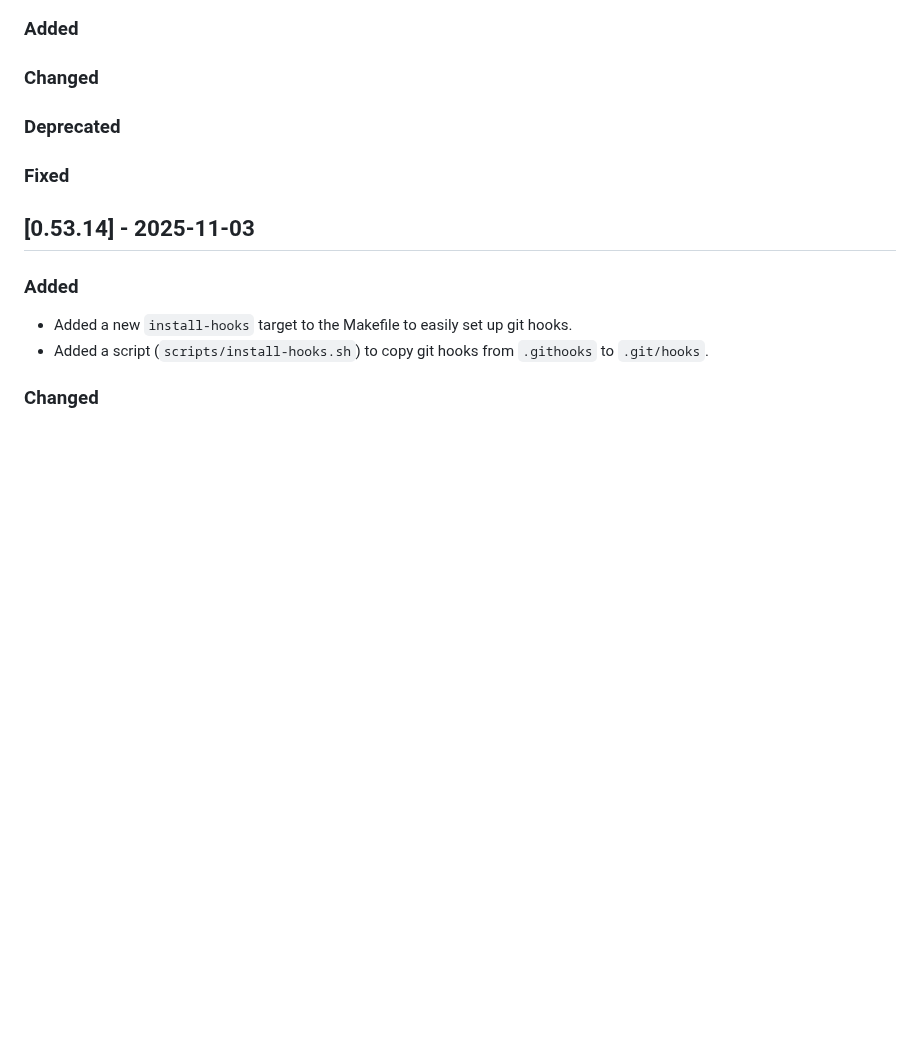
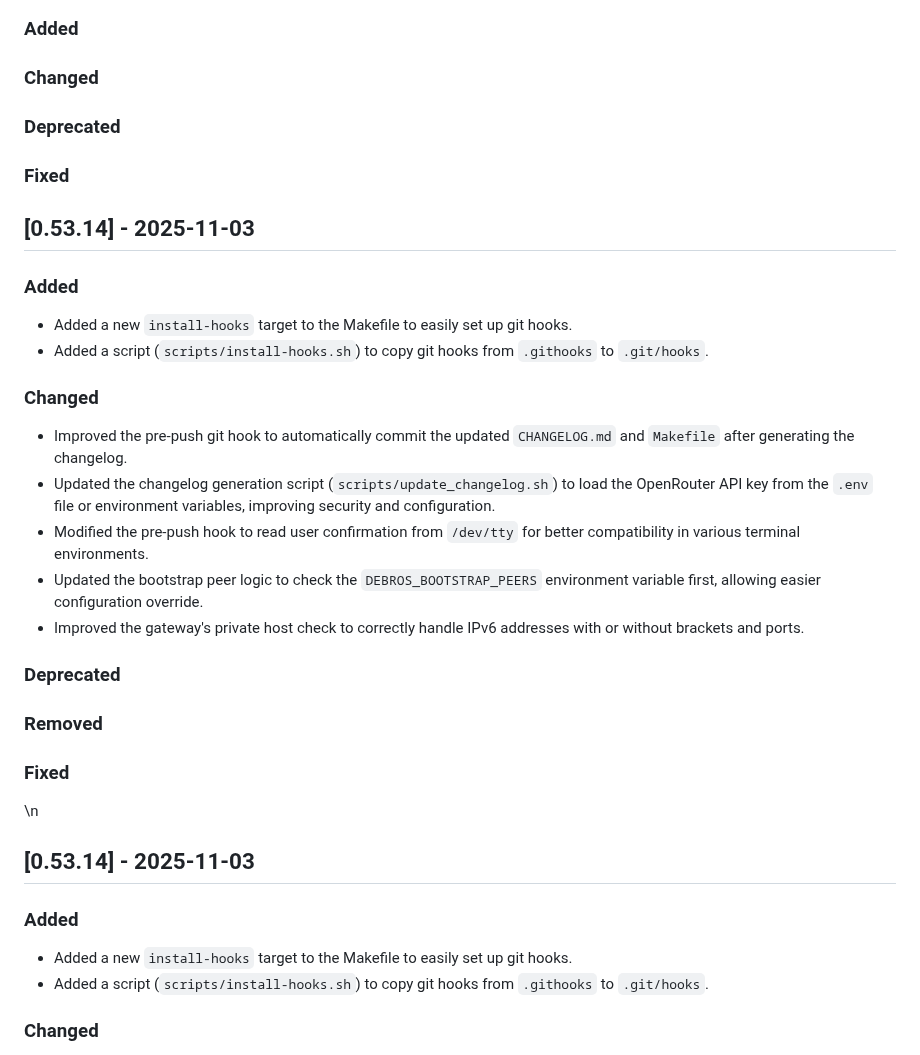
Before and after one commit to DeBrosOfficial/network, a Markdown page: CHANGELOG.md, the part around the change. GitHub-like rendering; blank space fills up the shorter version.

Commit message:
chore: update changelog and version to 0.53.14

```diff
--- a/CHANGELOG.md
+++ b/CHANGELOG.md
@@ -13,6 +13,25 @@ The format is based on [Keep a Changelog][keepachangelog] and adheres to [Semant
 ### Deprecated
 
 ### Fixed
+## [0.53.14] - 2025-11-03
+
+### Added
+- Added a new `install-hooks` target to the Makefile to easily set up git hooks.
+- Added a script (`scripts/install-hooks.sh`) to copy git hooks from `.githooks` to `.git/hooks`.
+
+### Changed
+- Improved the pre-push git hook to automatically commit the updated `CHANGELOG.md` and `Makefile` after generating the changelog.
+- Updated the changelog generation script (`scripts/update_changelog.sh`) to load the OpenRouter API key from the `.env` file or environment variables, improving security and configuration.
+- Modified the pre-push hook to read user confirmation from `/dev/tty` for better compatibility in various terminal environments.
+- Updated the bootstrap peer logic to check the `DEBROS_BOOTSTRAP_PEERS` environment variable first, allowing easier configuration override.
+- Improved the gateway's private host check to correctly handle IPv6 addresses with or without brackets and ports.
+
+### Deprecated
+
+### Removed
+
+### Fixed
+\n
 ## [0.53.14] - 2025-11-03
 
 ### Added
```
